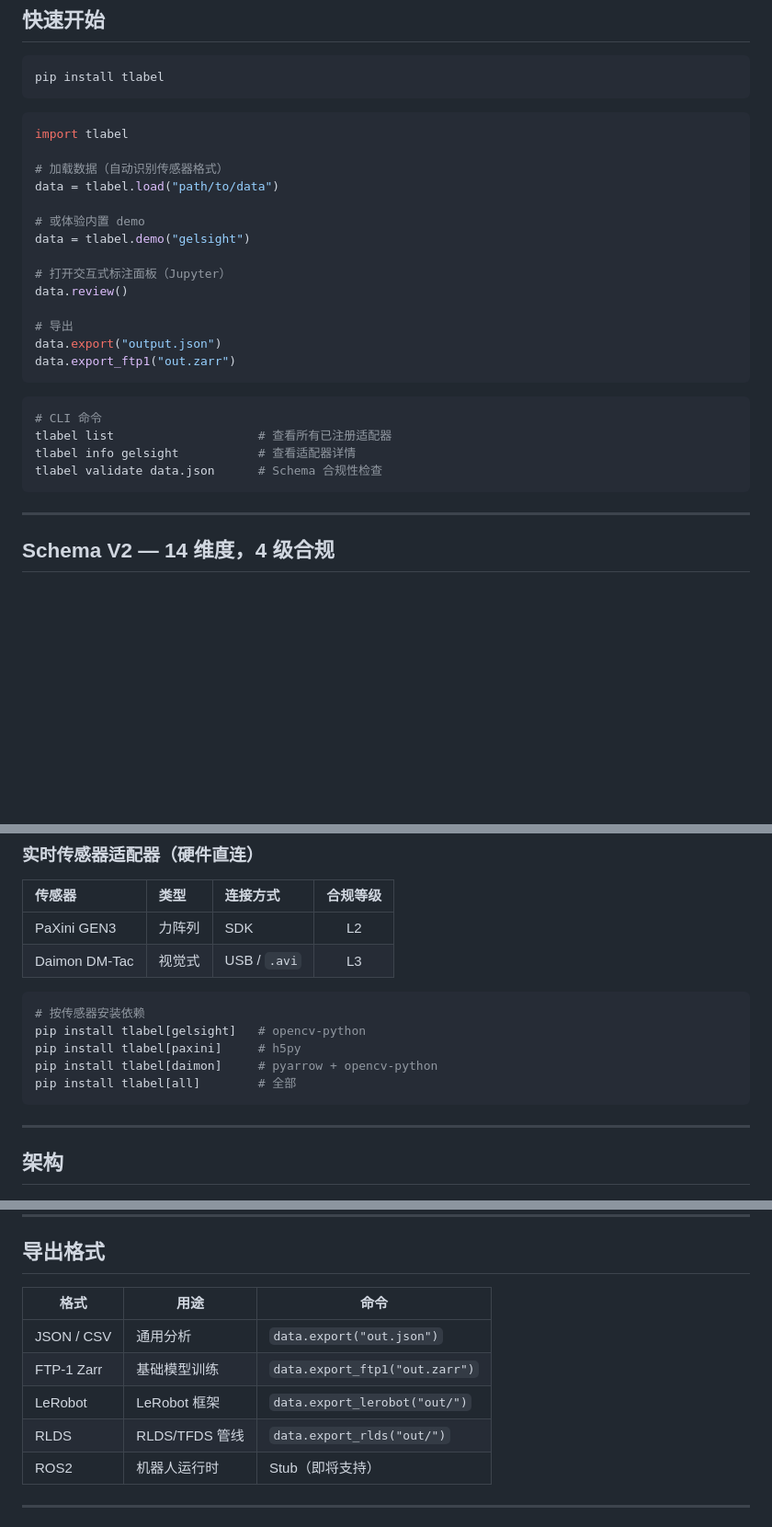
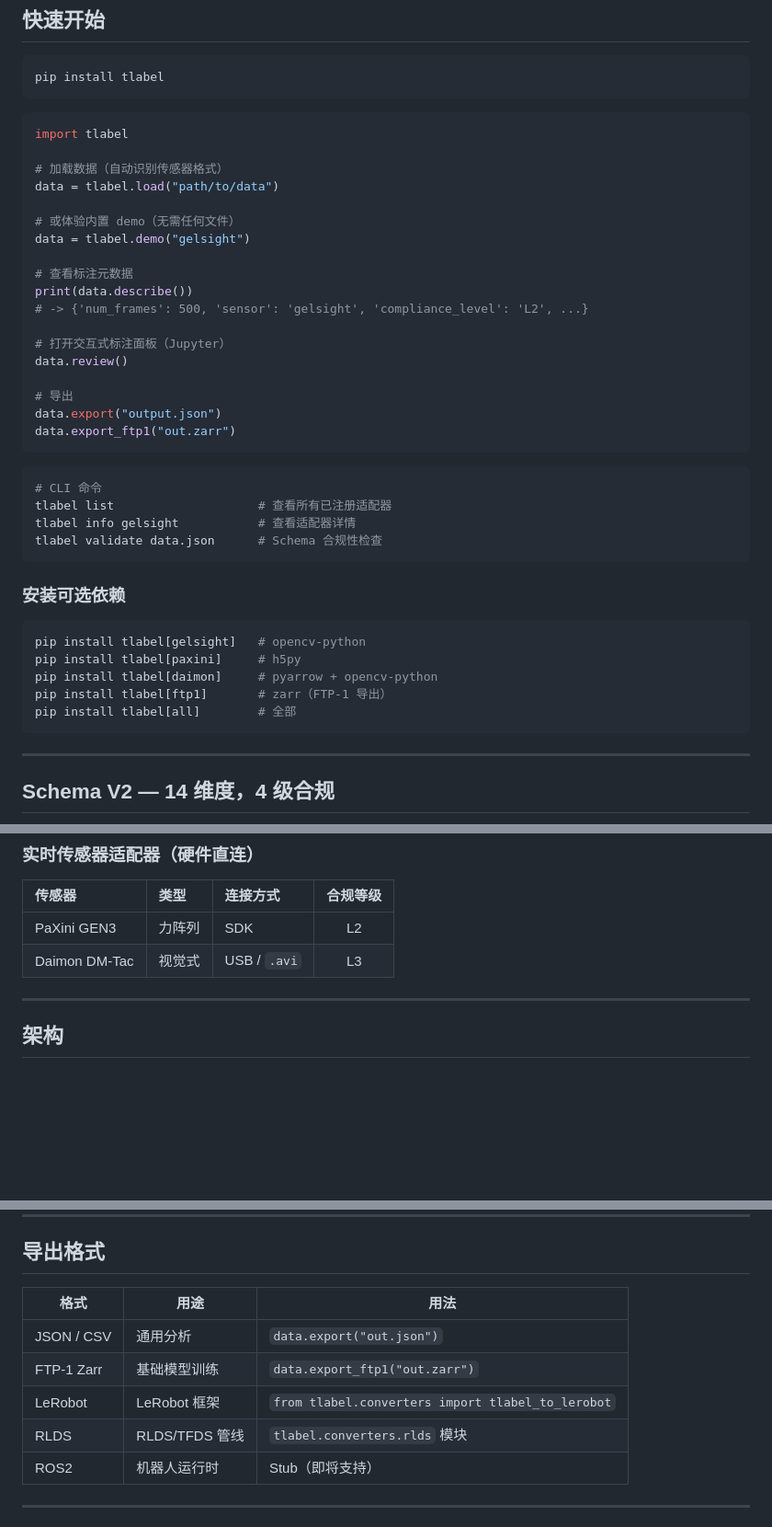
Before and after one commit to gaolebaigao/tlabel, a Markdown page: README_CN.md, 3 parts joined by grey strips. Shown at 92% size. Drawn GitHub-style; blank space fills up the shorter version.

Commit message:
docs: fix README_CN.md export API and add English link

````diff
--- a/README_CN.md
+++ b/README_CN.md
@@ -44,8 +44,12 @@ import tlabel
 # 加载数据（自动识别传感器格式）
 data = tlabel.load("path/to/data")
 
-# 或体验内置 demo
+# 或体验内置 demo（无需任何文件）
 data = tlabel.demo("gelsight")
+
+# 查看标注元数据
+print(data.describe())
+# -> {'num_frames': 500, 'sensor': 'gelsight', 'compliance_level': 'L2', ...}
 
 # 打开交互式标注面板（Jupyter）
 data.review()
@@ -60,6 +64,16 @@ data.export_ftp1("out.zarr")
 tlabel list                    # 查看所有已注册适配器
 tlabel info gelsight           # 查看适配器详情
 tlabel validate data.json      # Schema 合规性检查
+```
+
+### 安装可选依赖
+
+```bash
+pip install tlabel[gelsight]   # opencv-python
+pip install tlabel[paxini]     # h5py
+pip install tlabel[daimon]     # pyarrow + opencv-python
+pip install tlabel[ftp1]       # zarr（FTP-1 导出）
+pip install tlabel[all]        # 全部
 ```
 
 ---
@@ -116,14 +130,6 @@ TLabel Schema V2 定义了 **14 个语义维度**，通过 **合规等级（L1
 | PaXini GEN3 | 力阵列 | SDK | L2 |
 | Daimon DM-Tac | 视觉式 | USB / `.avi` | L3 |
 
-```bash
-# 按传感器安装依赖
-pip install tlabel[gelsight]   # opencv-python
-pip install tlabel[paxini]     # h5py
-pip install tlabel[daimon]     # pyarrow + opencv-python
-pip install tlabel[all]        # 全部
-```
-
 ---
 
 ## 架构
@@ -151,12 +157,12 @@ pip install tlabel[all]        # 全部
 
 ## 导出格式
 
-| 格式 | 用途 | 命令 |
+| 格式 | 用途 | 用法 |
 |------|------|------|
 | JSON / CSV | 通用分析 | `data.export("out.json")` |
 | FTP-1 Zarr | 基础模型训练 | `data.export_ftp1("out.zarr")` |
-| LeRobot | LeRobot 框架 | `data.export_lerobot("out/")` |
-| RLDS | RLDS/TFDS 管线 | `data.export_rlds("out/")` |
+| LeRobot | LeRobot 框架 | `from tlabel.converters import tlabel_to_lerobot` |
+| RLDS | RLDS/TFDS 管线 | `tlabel.converters.rlds` 模块 |
 | ROS2 | 机器人运行时 | Stub（即将支持） |
 
 ---
````
